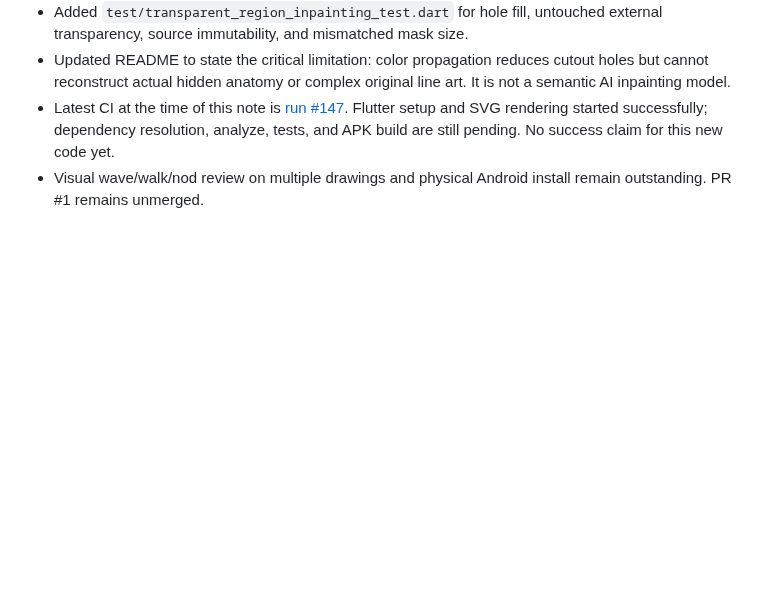
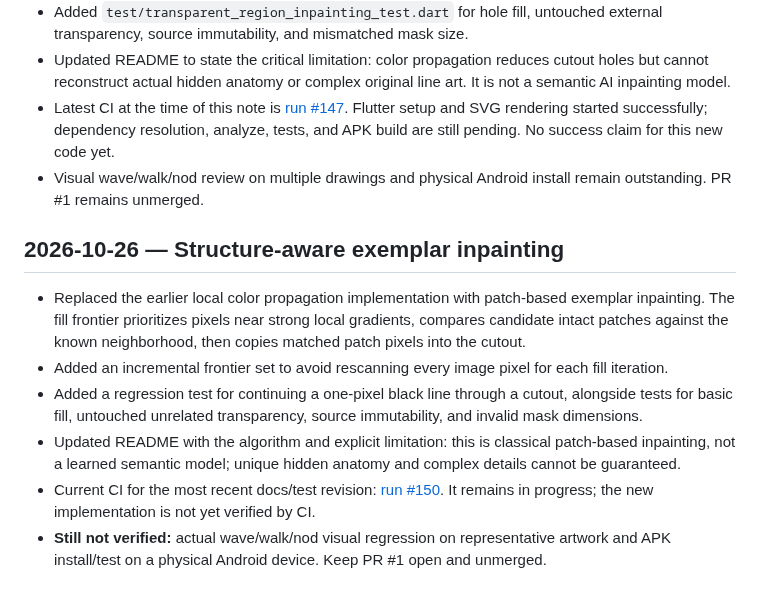
Before and after one commit to bdssmdkacem-dot/Rasmati, a Markdown page: PROGRESS.md, the part around the change. GitHub-like rendering; blank space fills up the shorter version.

Commit message:
Record structure-aware inpainting implementation and test gates

```diff
--- a/PROGRESS.md
+++ b/PROGRESS.md
@@ -266,3 +266,13 @@ After each substantial change:
 - Updated README to state the critical limitation: color propagation reduces cutout holes but cannot reconstruct actual hidden anatomy or complex original line art. It is not a semantic AI inpainting model.
 - Latest CI at the time of this note is [run #147](https://github.com/bdssmdkacem-dot/Rasmati/actions/runs/40386422204). Flutter setup and SVG rendering started successfully; dependency resolution, analyze, tests, and APK build are still pending. No success claim for this new code yet.
 - Visual wave/walk/nod review on multiple drawings and physical Android install remain outstanding. PR #1 remains unmerged.
+
+
+## 2026-10-26 — Structure-aware exemplar inpainting
+
+- Replaced the earlier local color propagation implementation with patch-based exemplar inpainting. The fill frontier prioritizes pixels near strong local gradients, compares candidate intact patches against the known neighborhood, then copies matched patch pixels into the cutout.
+- Added an incremental frontier set to avoid rescanning every image pixel for each fill iteration.
+- Added a regression test for continuing a one-pixel black line through a cutout, alongside tests for basic fill, untouched unrelated transparency, source immutability, and invalid mask dimensions.
+- Updated README with the algorithm and explicit limitation: this is classical patch-based inpainting, not a learned semantic model; unique hidden anatomy and complex details cannot be guaranteed.
+- Current CI for the most recent docs/test revision: [run #150](https://github.com/bdssmdkacem-dot/Rasmati/actions/runs/40386826159). It remains in progress; the new implementation is not yet verified by CI.
+- **Still not verified:** actual wave/walk/nod visual regression on representative artwork and APK install/test on a physical Android device. Keep PR #1 open and unmerged.
```
